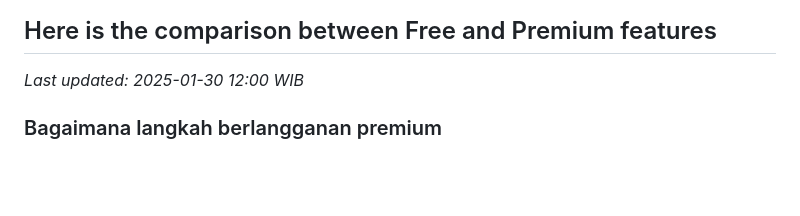
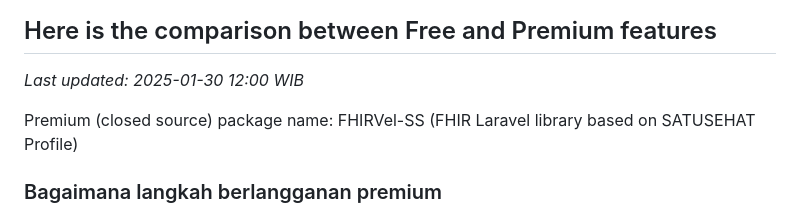
Before and after one commit to ivanwilliammd/satusehat-integration, a Markdown page: FREEMIUM_COMPARISON.md, the part around the change. Rendered like a GitHub page; blank space fills up the shorter version.

```diff
--- a/FREEMIUM_COMPARISON.md
+++ b/FREEMIUM_COMPARISON.md
@@ -1,5 +1,8 @@
 ## Here is the comparison between Free and Premium features
 *Last updated: 2025-01-30 12:00 WIB*
+
+Premium (closed source) package name:
+FHIRVel-SS (FHIR Laravel library based on SATUSEHAT Profile)
 
 ### Bagaimana langkah berlangganan premium
 1. Calon klien mengirimkan [email (klik disini)](mailto:ivan.harsono@ivanmd.id?subject=Subscription%20and%20Support%20for%20SATUSEHAT%20Integration&body=Salam%20sehat%2C%20dr.%20Ivan%0A%0ASaya%20berkebutuhan%20untuk%3A%20(sesuaikan%20dengan%20kebutuhan%20Anda)%0A1.%20Integrasi%20Resource%20%5Bsebutkan%5D%0A2.%20Support%20coding%2Fintegrasi%20database%0A3%20....%0A%0AAnda%20dapat%20mengontak%20saya%20kembali%20melalui%3A%0ANama%3A%20%0ANo.%20Whatsapp%3A%0A%0ATerimakasih%20banyak.) untuk pertanyaan awal, yang akan dibalas dalam 1x24 jam.
```
